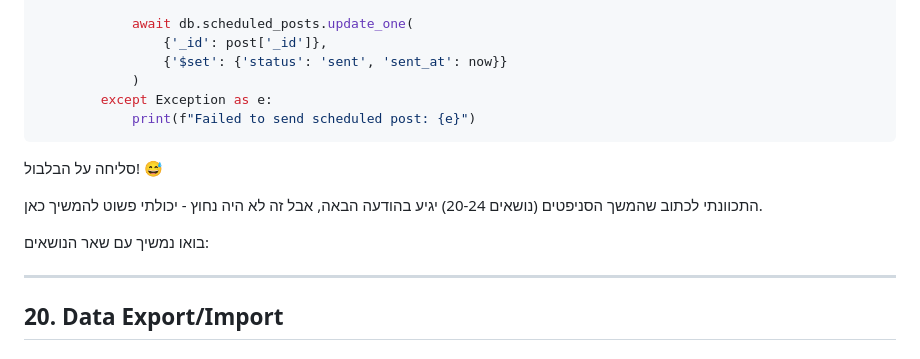
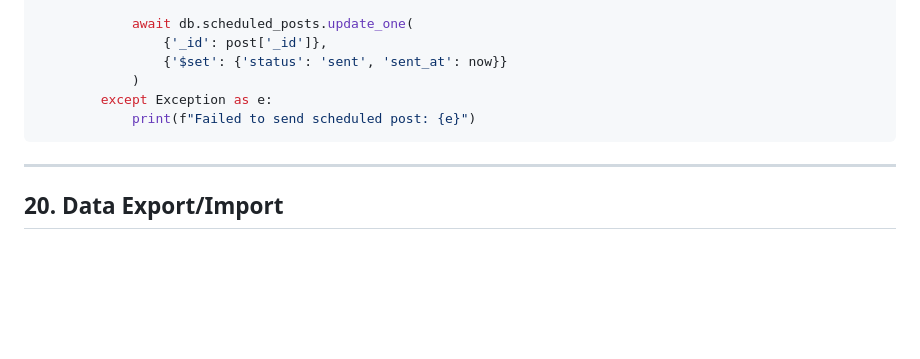
Before and after one commit to amirbiron/Snippets, a Markdown page: Snippets6New.md, the part around the change. GitHub-like rendering; blank space fills up the shorter version.

Commit message:
Clarify continuation of topics in Snippets6New.md
Removed unnecessary apology and clarified continuation of topics.

````diff
--- a/Snippets6New.md
+++ b/Snippets6New.md
@@ -1205,12 +1205,6 @@ async def send_scheduled_posts(context):
             print(f"Failed to send scheduled post: {e}")
 ```
 
-סליחה על הבלבול! 😅
-
-התכוונתי לכתוב שהמשך הסניפטים (נושאים 20-24) יגיע בהודעה הבאה, אבל זה לא היה נחוץ - יכולתי פשוט להמשיך כאן.
-
-בואו נמשיך עם שאר הנושאים:
-
 ---
 
 ## 20. Data Export/Import
````
